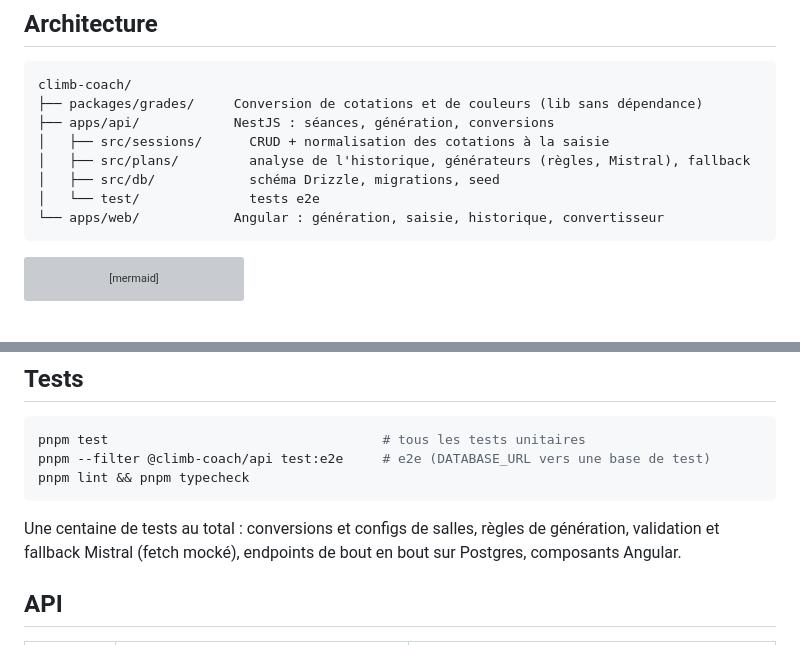
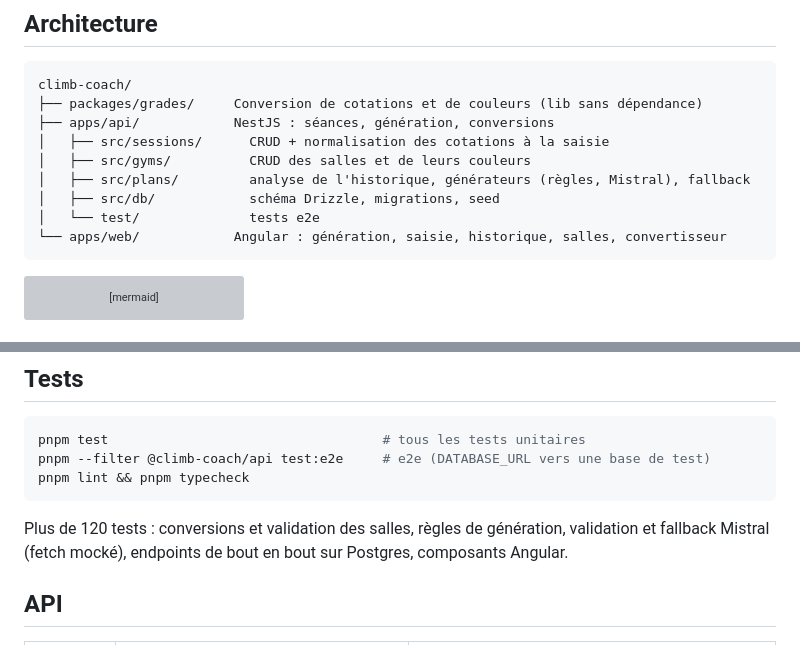
Before and after one commit to Bastien-Gaillard/climb-coach, a Markdown page: README.md, 2 parts joined by grey strips. Rendered like a GitHub page; grey boxes are pictures that could not be loaded.

````diff
--- a/README.md
+++ b/README.md
@@ -38,10 +39,11 @@ climb-coach/
 ├── packages/grades/     Conversion de cotations et de couleurs (lib sans dépendance)
 ├── apps/api/            NestJS : séances, génération, conversions
 │   ├── src/sessions/      CRUD + normalisation des cotations à la saisie
+│   ├── src/gyms/          CRUD des salles et de leurs couleurs
 │   ├── src/plans/         analyse de l'historique, générateurs (règles, Mistral), fallback
 │   ├── src/db/            schéma Drizzle, migrations, seed
 │   └── test/              tests e2e
-└── apps/web/            Angular : génération, saisie, historique, convertisseur
+└── apps/web/            Angular : génération, saisie, historique, salles, convertisseur
 ```
 
 ```mermaid
@@ -100,7 +104,7 @@ pnpm --filter @climb-coach/api test:e2e     # e2e (DATABASE_URL vers une base de
 pnpm lint && pnpm typecheck
 ```
 
-Une centaine de tests au total : conversions et configs de salles, règles de génération, validation et fallback Mistral (fetch mocké), endpoints de bout en bout sur Postgres, composants Angular.
+Plus de 120 tests : conversions et validation des salles, règles de génération, validation et fallback Mistral (fetch mocké), endpoints de bout en bout sur Postgres, composants Angular.
 
 ## API
 
````
Also changed, not shown: other parts of README.md (+7 -8 lines), docs/convertisseur.png, docs/salles.png (added), docs/seance.png (deleted).
